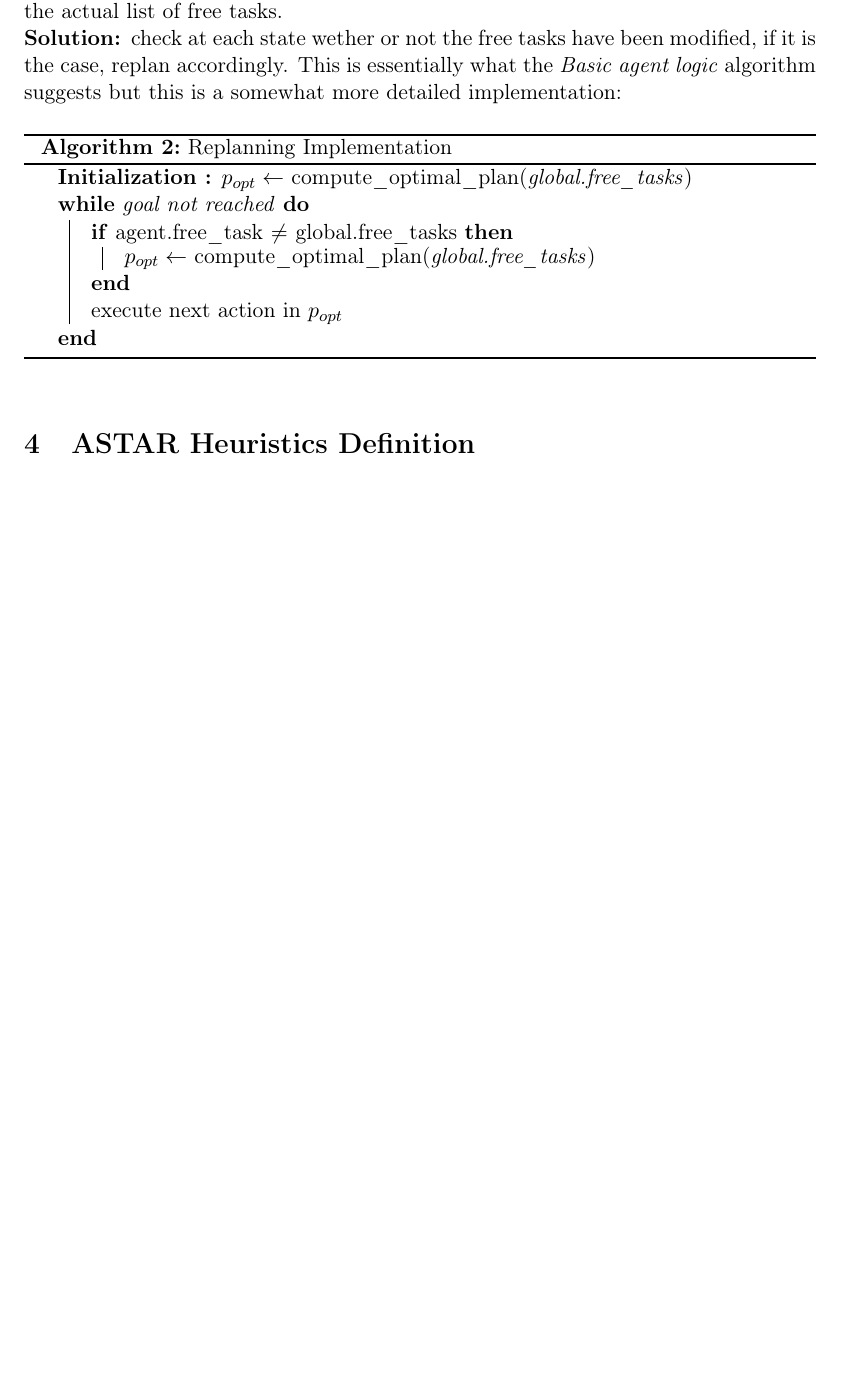
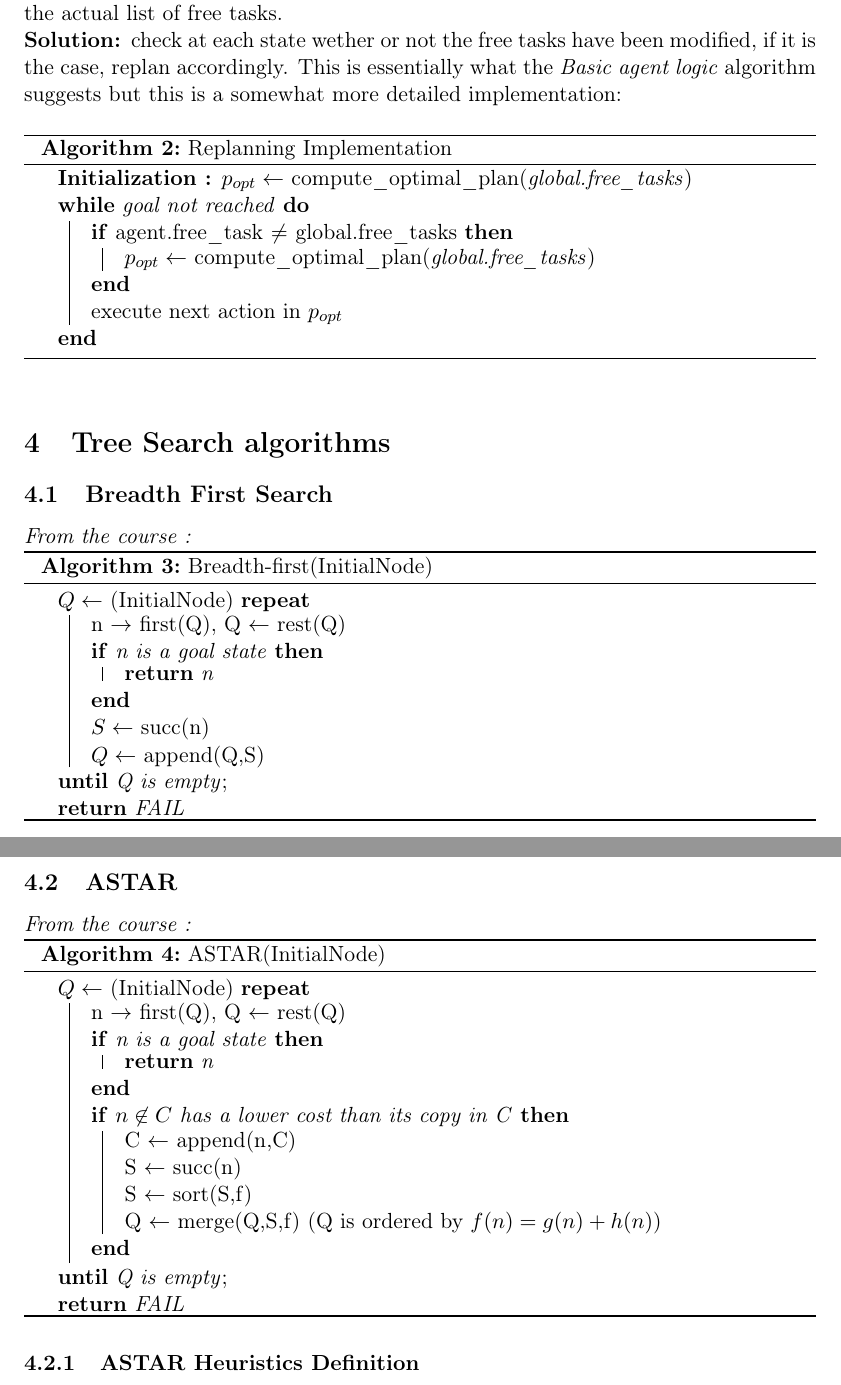
Before and after one commit to RenardDesNeiges/CS-430_3_DeliberativeAgents, a LaTeX document (doc/problemDefinition.tex): part of page 3 of 3 before the commit and two parts of pages 3 and 4 of 4 after it, the two joined at a grey line, cut so that both start at the same text, the shorter picture padded with empty space. Compiled offline with pdfLaTeX.

Commit message:
Graph Algorithms

```diff
--- a/doc/problemDefinition.tex
+++ b/doc/problemDefinition.tex
@@ -149,7 +149,48 @@ The \emph{goal} state is defined as any state where :
     }
 \end{algorithm}
 
-\section{ASTAR Heuristics Definition}
-?????
+\section{Tree Search algorithms}
 
-\section{Proving Optimality of Solution}
+\subsection{Breadth First Search}
+
+\emph{From the course : }
+
+\begin{algorithm}[H]
+    \caption{Breadth-first(InitialNode)}
+    \SetAlgoLined
+    $Q \leftarrow$ (InitialNode)
+    \Repeat(){Q is empty}{
+        n $\rightarrow$ first(Q), Q $\leftarrow$ rest(Q) \\
+        \If(){n is a goal state}{
+            \Return{n}
+        }
+        $S \leftarrow$ succ(n) \\
+        $Q \leftarrow$ append(Q,S)
+    }
+    \Return{FAIL}
+\end{algorithm}
+
+\subsection{ASTAR}
+
+\emph{From the course : }
+
+\begin{algorithm}[H]
+    \caption{ASTAR(InitialNode)}
+    \SetAlgoLined
+    $Q \leftarrow$ (InitialNode)
+    \Repeat(){Q is empty}{
+        n $\rightarrow$ first(Q), Q $\leftarrow$ rest(Q) \\
+        \If(){n is a goal state}{
+            \Return{n}
+        }
+        \If(){$n \not \in C$ has a lower cost than its copy in C }{
+            C $\leftarrow$ append(n,C)\\
+            S $\leftarrow$ succ(n) \\
+            S $\leftarrow$ sort(S,f) \\
+            Q $\leftarrow$ merge(Q,S,f) (Q is ordered by $f(n) = g(n)+h(n)$)
+        }
+    }
+    \Return{FAIL}
+\end{algorithm}
+
+\subsubsection{ASTAR Heuristics Definition}
```
Also changed, not shown: doc/problemDefinition.pdf, doc/problemDefinition.tex (4 more changed lines).
